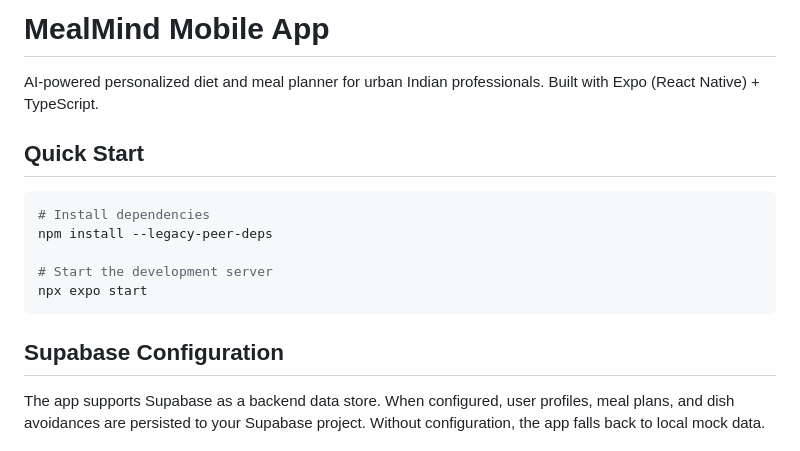
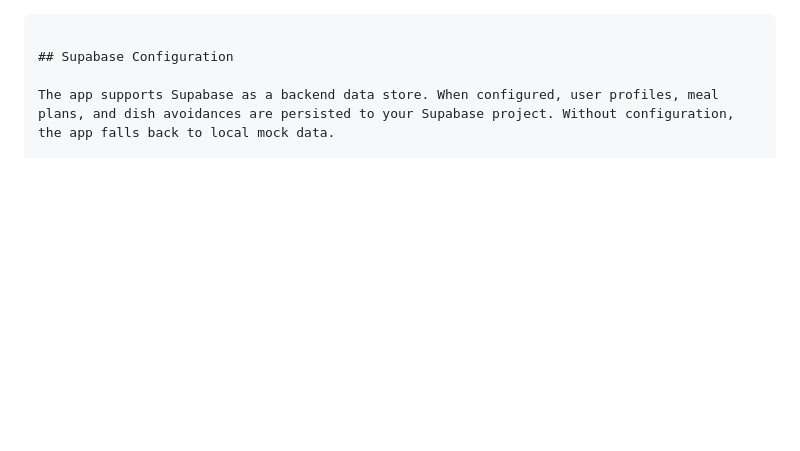
Before and after one commit to RakeshDanthoj/MealMind, a Markdown page: mealmind-mobile/README.md, the part around the change. Rendered like a GitHub page; blank space fills up the shorter version.

````diff
--- a/mealmind-mobile/README.md
+++ b/mealmind-mobile/README.md
@@ -1,15 +1,4 @@
-# MealMind Mobile App
 
-AI-powered personalized diet and meal planner for urban Indian professionals. Built with Expo (React Native) + TypeScript.
-
-## Quick Start
-
-```bash
-# Install dependencies
-npm install --legacy-peer-deps
-
-# Start the development server
-npx expo start
 ```
 
 ## Supabase Configuration
````
Also changed, not shown: mealmind-mobile/Workspace_Observations.md (added, +2 -0 lines).
